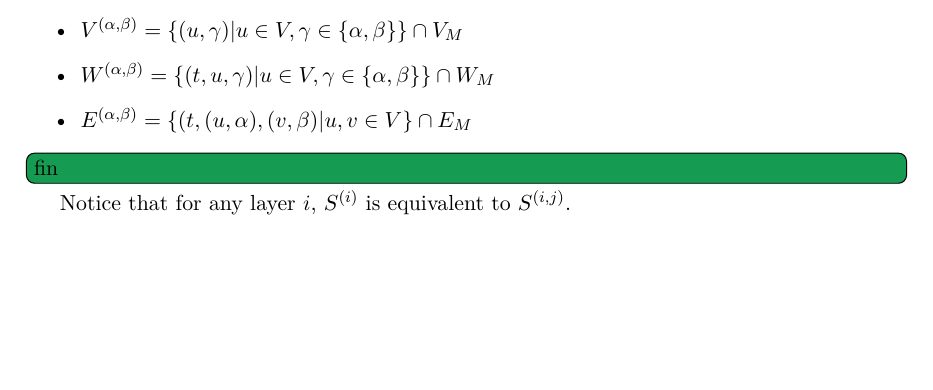
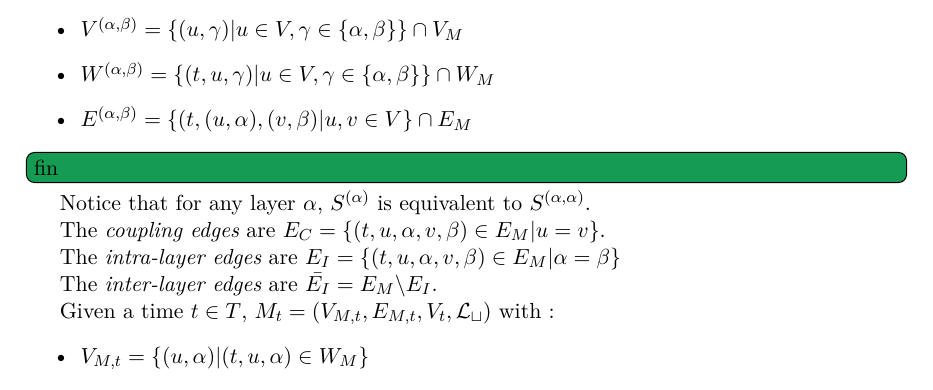
Before and after one commit to TiphaineV/multiplex-streams, a LaTeX document (tex/main.tex): part of page 2 of 2 before the commit and part of page 2 of 3 after it, cut so that both start at the same text, the shorter picture padded with empty space. Compiled offline with XeLaTeX.

Commit message:
Update main.tex

```diff
--- a/tex/main.tex
+++ b/tex/main.tex
@@ -56,7 +56,17 @@
 		\item $E^{(\alpha,\beta)} = \{(t,(u,\alpha),(v,\beta) | u,v \in V\} \cap E_M $
 	\end{itemize}
 	\pimprenelle{fin}
-    Notice that for any layer $i$, $S^{(i)}$ is equivalent to $S^{(i,j)}$.
-    \pimprenelle{du coup je ne comprends pas...}
+    Notice that for any layer $\alpha$, $S^{(\alpha)}$ is equivalent to $S^{(\alpha,\alpha)}$.
 
-    The {\em coupling} ...
+
+
+    The {\em coupling edges} are $E_C=\{(t,u,\alpha,v,\beta)\in E_M | u=v\}$.
+
+    The {\em intra-layer edges} are $E_I = \{(t,u,\alpha,v,\beta) \in E_M | \alpha = \beta \}$
+
+    The {\em inter-layer edges} are $\bar{E_I} = E_M\backslash E_I$.
+
+    Given a time $t\in T$, $M_t = (V_{M,t}, E_{M,t},V_t,\cal{L}_t)$ with :
+    \begin{itemize}
+		\item $V_{M,t} = \{(u,\alpha)| (t,u,\alpha)\in W_M\}$
+		\item $E_{M,t} = \{(u,\alpha,v,\beta) | (t,u,\alpha,v,\beta) \in E_M\}$
```
Also changed, not shown: tex/main.tex (7 more changed lines).
